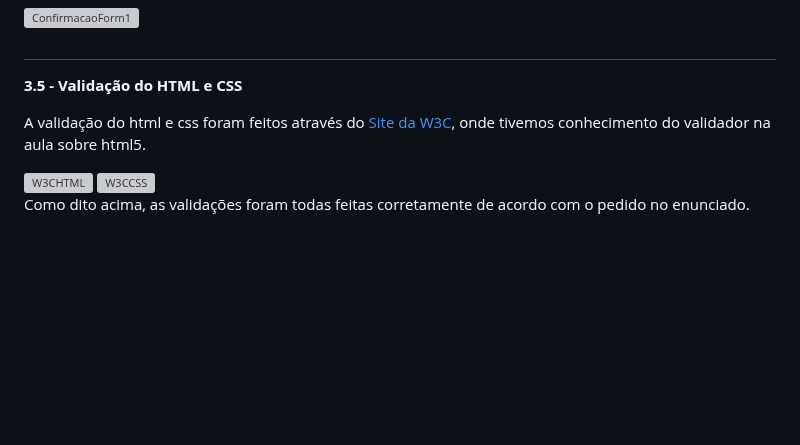
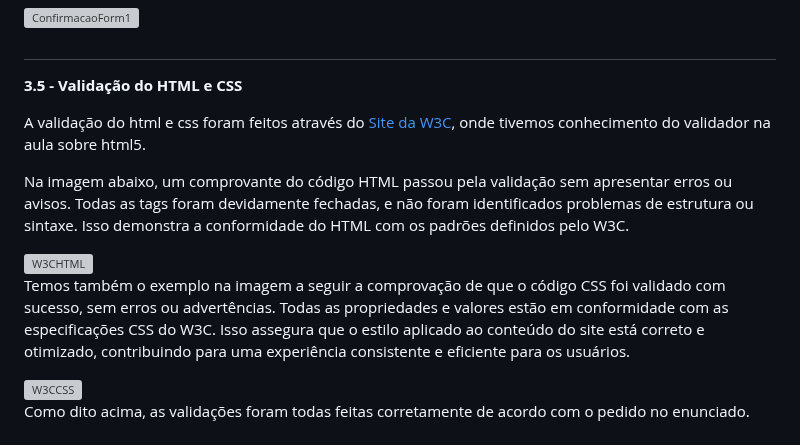
Before and after one commit to TripToRome/tiwm23tig05, a Markdown page: doc/c3.md, the part around the change. Rendered like a GitHub page; blank space fills up the shorter version; grey boxes are pictures that could not be loaded.

```diff
--- a/doc/c3.md
+++ b/doc/c3.md
@@ -62,7 +62,12 @@ Após o utilizador ter feito todos os processos de pôr seus dados onde pede, ve
 
 A validação do html e css foram feitos através do <a href="https://www.w3.org/developers/tools/">Site da W3C</a>, onde tivemos conhecimento do validador na aula sobre html5.
 
+Na imagem abaixo, um comprovante do código HTML passou pela validação sem apresentar erros ou avisos. Todas as tags foram devidamente fechadas, e não foram identificados problemas de estrutura ou sintaxe. Isso demonstra a conformidade do HTML com os padrões definidos pelo W3C.
+
 <img alt="W3CHTML" src="https://github.com/tiwm23tig05/tiwm23tig05/blob/main/doc/Imagens/W3CHTML.png">
+
+Temos também o exemplo na imagem a seguir a comprovação de que o código CSS foi validado com sucesso, sem erros ou advertências. Todas as propriedades e valores estão em conformidade com as especificações CSS do W3C. Isso assegura que o estilo aplicado ao conteúdo do site está correto e otimizado, contribuindo para uma experiência consistente e eficiente para os usuários.
+
 <img alt="W3CCSS" src="https://github.com/tiwm23tig05/tiwm23tig05/blob/main/doc/Imagens/W3CCSS.png">
 
 Como dito acima, as validações foram todas feitas corretamente de acordo com o pedido no enunciado.
```
